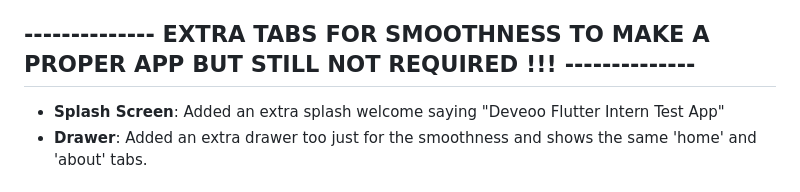
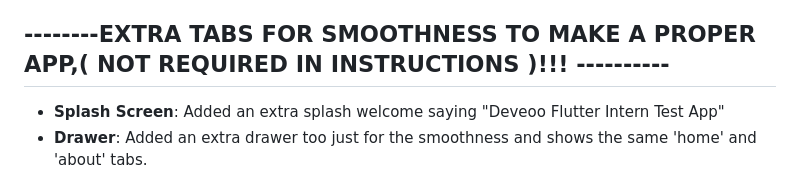
Before and after one commit to noob-hamza-00/Deveoo-flutter-test-app, a Markdown page: README.md, the part around the change. Rendered like a GitHub page.

```diff
--- a/README.md
+++ b/README.md
@@ -15,7 +15,7 @@ I basically  used the http package for API calls, MaterialApp for routing, and s
 - **Bottom Navigation**: Bottom nav-bar with "Home" and "About" tabs.
 
 
-## -------------- EXTRA TABS FOR SMOOTHNESS TO MAKE A PROPER APP BUT STILL NOT REQUIRED !!! --------------
+## --------EXTRA TABS FOR SMOOTHNESS TO MAKE A PROPER APP,( NOT REQUIRED IN INSTRUCTIONS )!!! ----------
 
 - **Splash Screen**: Added an extra splash welcome saying "Deveoo Flutter Intern Test App"
 - **Drawer**: Added an extra drawer too just for the smoothness and shows the same 'home' and 'about' tabs.
```
